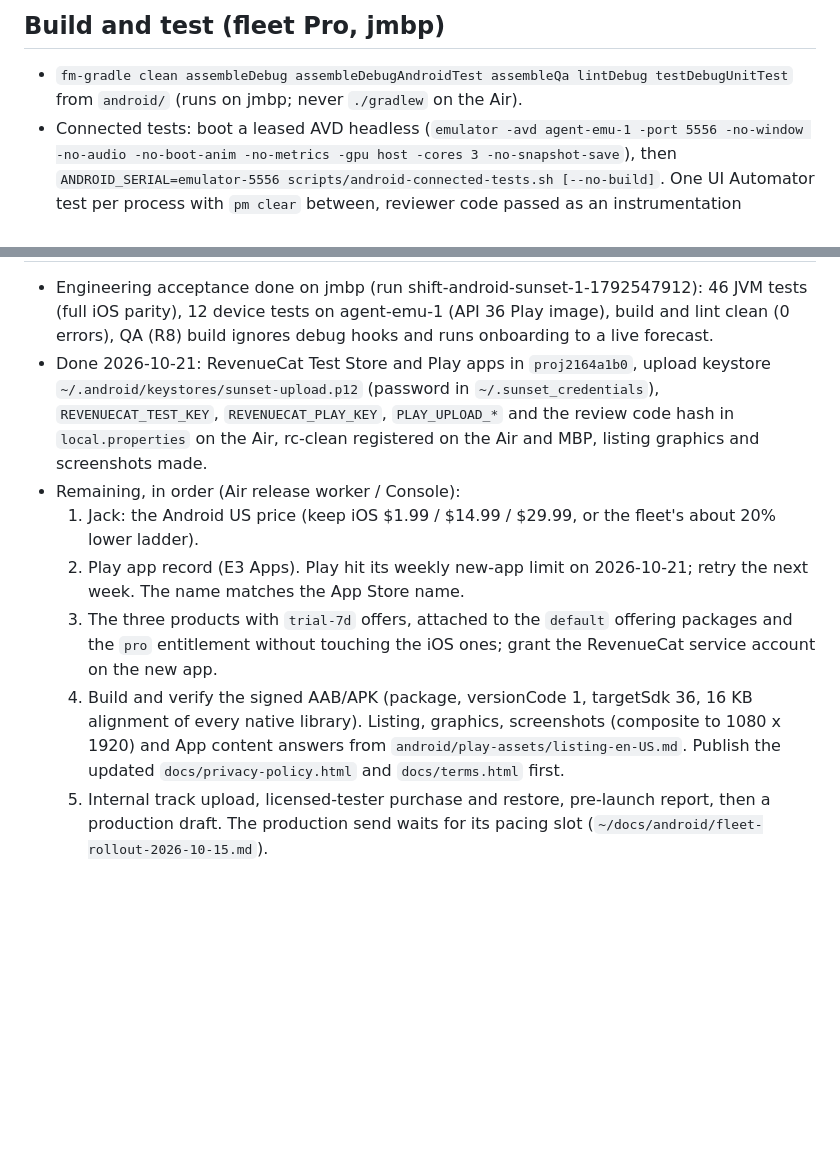
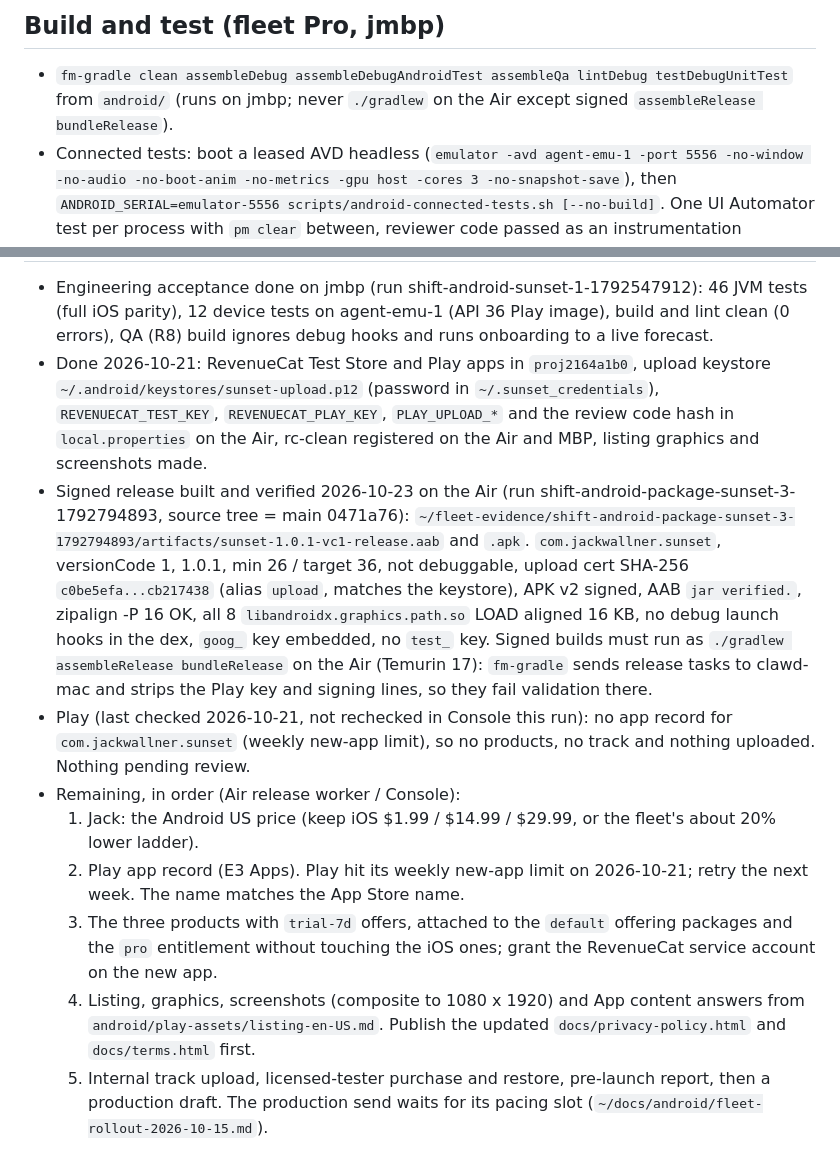
Before and after one commit to jackwallner/sunset, a Markdown page: .claude/rules/android.md, 2 parts joined by grey strips. Drawn GitHub-style; blank space fills up the shorter version.

Commit message:
docs(android): signed 1.0.1 (1) release artifacts verified, Play still has no app record

```diff
--- a/.claude/rules/android.md
+++ b/.claude/rules/android.md
@@ -71,7 +71,8 @@ paths:
 ## Build and test (fleet Pro, jmbp)
 
 - `fm-gradle clean assembleDebug assembleDebugAndroidTest assembleQa lintDebug testDebugUnitTest`
-  from `android/` (runs on jmbp; never `./gradlew` on the Air).
+  from `android/` (runs on jmbp; never `./gradlew` on the Air except signed
+  `assembleRelease bundleRelease`).
 - Connected tests: boot a leased AVD headless (`emulator -avd agent-emu-1
   -port 5556 -no-window -no-audio -no-boot-anim -no-metrics -gpu host -cores 3
   -no-snapshot-save`), then `ANDROID_SERIAL=emulator-5556
@@ -100,6 +101,20 @@ paths:
   `~/.sunset_credentials`), `REVENUECAT_TEST_KEY`, `REVENUECAT_PLAY_KEY`,
   `PLAY_UPLOAD_*` and the review code hash in `local.properties` on the Air,
   rc-clean registered on the Air and MBP, listing graphics and screenshots made.
+- Signed release built and verified 2026-10-23 on the Air (run
+  shift-android-package-sunset-3-1792794893, source tree = main 0471a76):
+  `~/fleet-evidence/shift-android-package-sunset-3-1792794893/artifacts/sunset-1.0.1-vc1-release.aab`
+  and `.apk`. `com.jackwallner.sunset`, versionCode 1, 1.0.1, min 26 /
+  target 36, not debuggable, upload cert SHA-256 `c0be5efa...cb217438`
+  (alias `upload`, matches the keystore), APK v2 signed, AAB `jar verified.`,
+  zipalign -P 16 OK, all 8 `libandroidx.graphics.path.so` LOAD aligned 16 KB,
+  no debug launch hooks in the dex, `goog_` key embedded, no `test_` key.
+  Signed builds must run as `./gradlew assembleRelease bundleRelease` on the
+  Air (Temurin 17): `fm-gradle` sends release tasks to clawd-mac and strips
+  the Play key and signing lines, so they fail validation there.
+- Play (last checked 2026-10-21, not rechecked in Console this run): no app
+  record for `com.jackwallner.sunset` (weekly new-app limit), so no products,
+  no track and nothing uploaded. Nothing pending review.
 - Remaining, in order (Air release worker / Console):
   1. Jack: the Android US price (keep iOS $1.99 / $14.99 / $29.99, or the
      fleet's about 20% lower ladder).
@@ -108,11 +123,9 @@ paths:
   3. The three products with `trial-7d` offers, attached to the `default`
      offering packages and the `pro` entitlement without touching the iOS
      ones; grant the RevenueCat service account on the new app.
-  4. Build and verify the signed AAB/APK (package, versionCode 1, targetSdk 36,
-     16 KB alignment of every native library). Listing, graphics, screenshots
-     (composite to 1080 x 1920) and App content answers from
-     `android/play-assets/listing-en-US.md`. Publish the updated
-     `docs/privacy-policy.html` and `docs/terms.html` first.
+  4. Listing, graphics, screenshots (composite to 1080 x 1920) and App
+     content answers from `android/play-assets/listing-en-US.md`. Publish the
+     updated `docs/privacy-policy.html` and `docs/terms.html` first.
   5. Internal track upload, licensed-tester purchase and restore, pre-launch
      report, then a production draft. The production send waits for its
      pacing slot (`~/docs/android/fleet-rollout-2026-10-15.md`).
```
Also changed, not shown: other parts of .claude/rules/android.md (+1 -1 lines).
